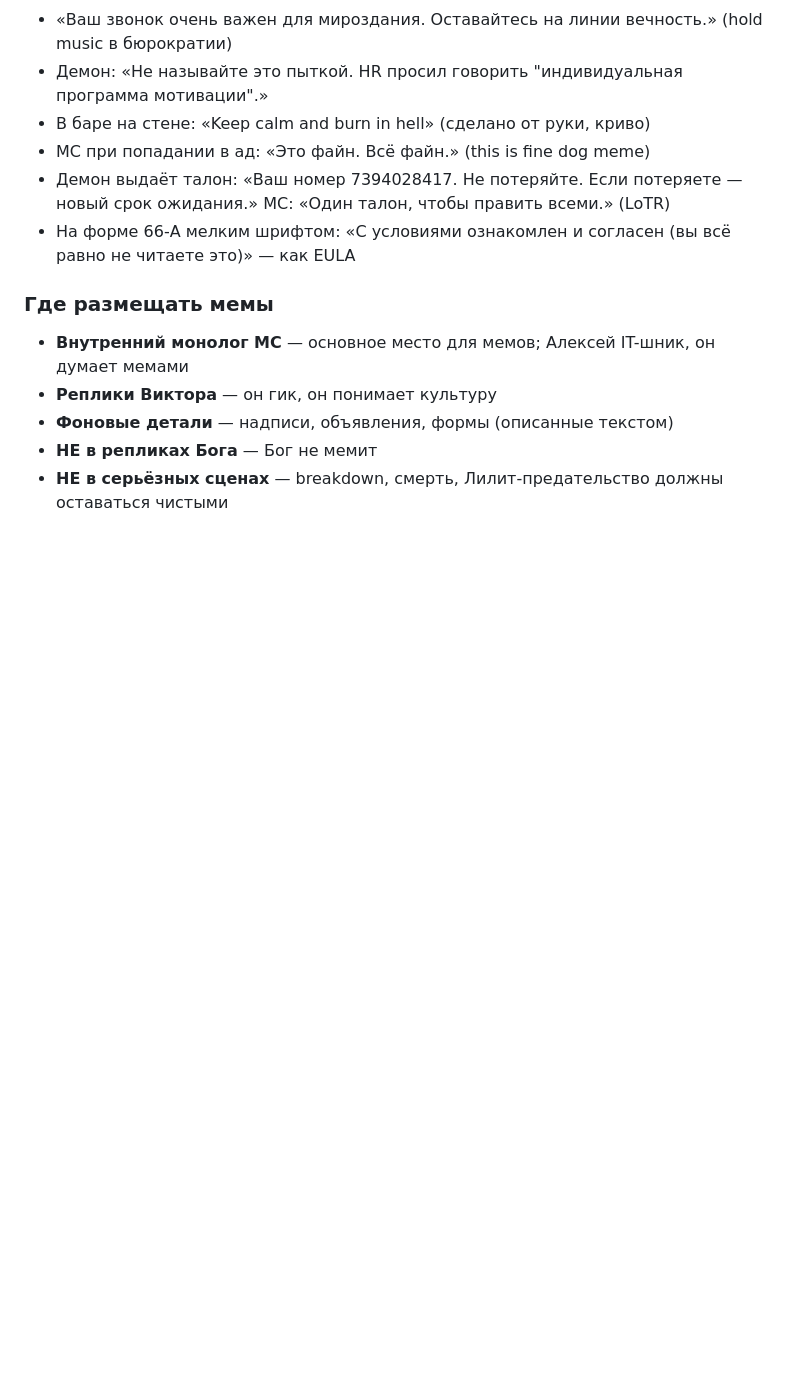
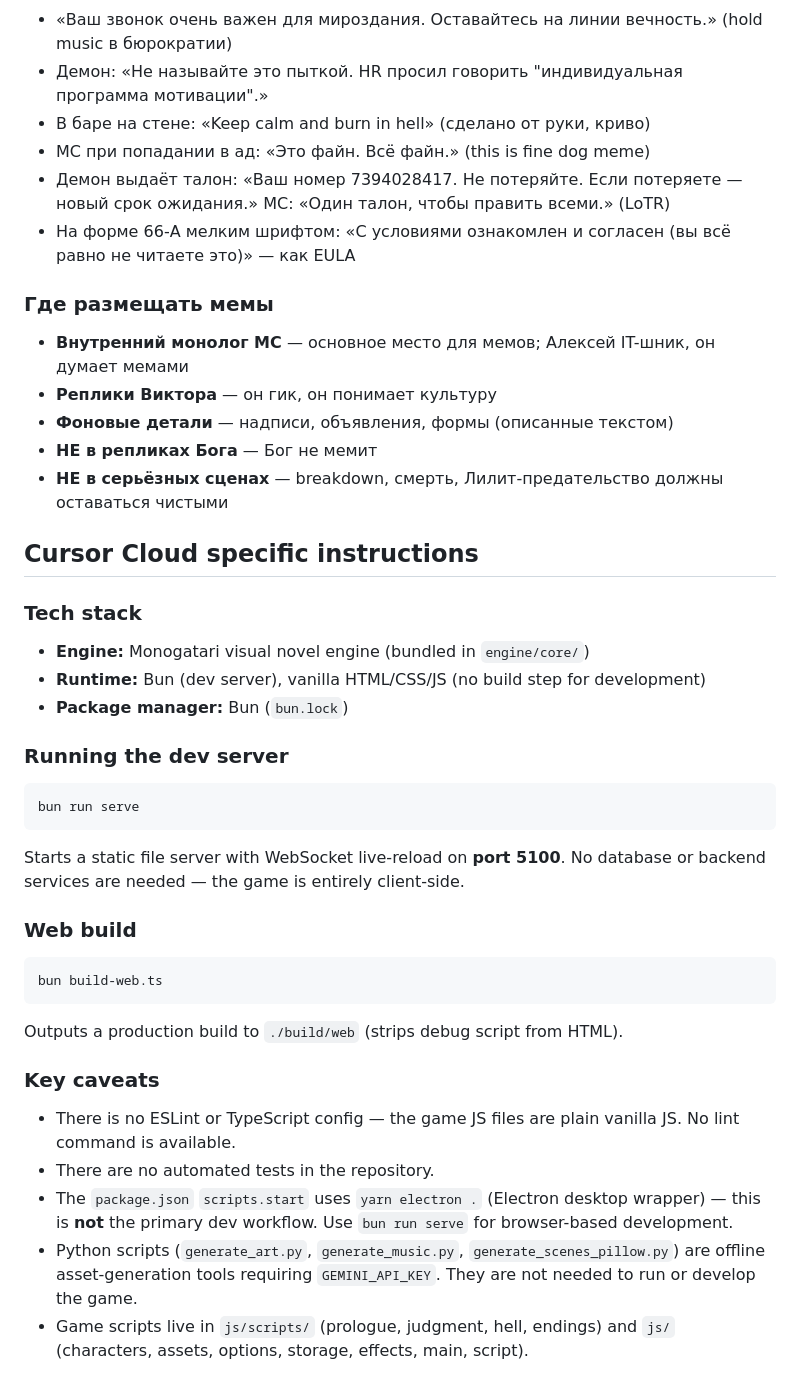
Before and after one commit to Rai220/the-last-atheist, a Markdown page: AGENTS.md, the part around the change. GitHub-like rendering; blank space fills up the shorter version.

Commit message:
Add Cursor Cloud specific instructions to AGENTS.md
Co-authored-by: Konstantin Krestnikov <Rai220@users.noreply.github.com>

````diff
--- a/AGENTS.md
+++ b/AGENTS.md
@@ -135,3 +135,29 @@
 - **Фоновые детали** — надписи, объявления, формы (описанные текстом)
 - **НЕ в репликах Бога** — Бог не мемит
 - **НЕ в серьёзных сценах** — breakdown, смерть, Лилит-предательство должны оставаться чистыми
+
+## Cursor Cloud specific instructions
+
+### Tech stack
+- **Engine:** Monogatari visual novel engine (bundled in `engine/core/`)
+- **Runtime:** Bun (dev server), vanilla HTML/CSS/JS (no build step for development)
+- **Package manager:** Bun (`bun.lock`)
+
+### Running the dev server
+```
+bun run serve
+```
+Starts a static file server with WebSocket live-reload on **port 5100**. No database or backend services are needed — the game is entirely client-side.
+
+### Web build
+```
+bun build-web.ts
+```
+Outputs a production build to `./build/web` (strips debug script from HTML).
+
+### Key caveats
+- There is no ESLint or TypeScript config — the game JS files are plain vanilla JS. No lint command is available.
+- There are no automated tests in the repository.
+- The `package.json` `scripts.start` uses `yarn electron .` (Electron desktop wrapper) — this is **not** the primary dev workflow. Use `bun run serve` for browser-based development.
+- Python scripts (`generate_art.py`, `generate_music.py`, `generate_scenes_pillow.py`) are offline asset-generation tools requiring `GEMINI_API_KEY`. They are not needed to run or develop the game.
+- Game scripts live in `js/scripts/` (prologue, judgment, hell, endings) and `js/` (characters, assets, options, storage, effects, main, script).
````
